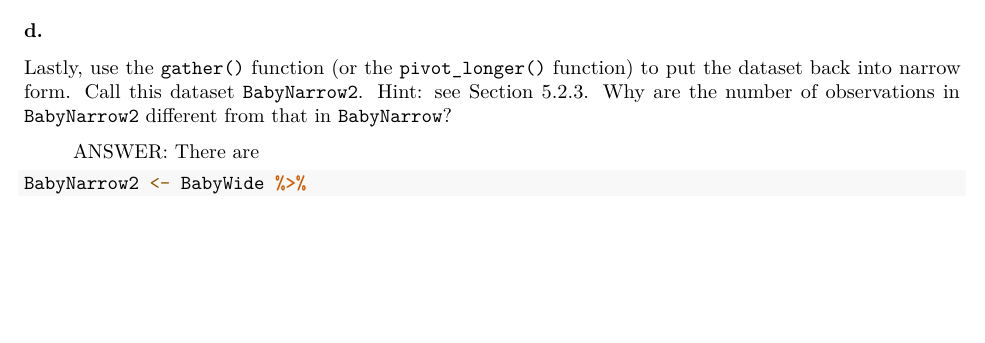
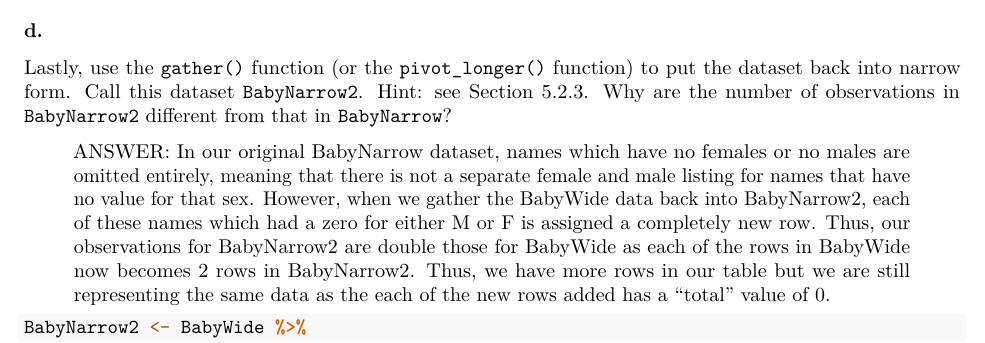
Before and after one commit to williecohen/CohenStat231, an R Markdown document (231HWs/ps2A.Rmd): part of page 4 of 4, cut so that both start at the same text, the shorter picture padded with empty space. Rendered offline with R 4.5, knitr and Pandoc, then LaTeX, with nearby package versions; some code elsewhere in the file could not run offline.

Commit message:
finished 2d

````diff
--- a/231HWs/ps2A.Rmd
+++ b/231HWs/ps2A.Rmd
@@ -141,7 +141,7 @@ BabyWide
 ### d.
 Lastly, use the `gather()` function (or the `pivot_longer()` function) to put the dataset back into narrow form.  Call this dataset `BabyNarrow2`.  Hint: see Section 5.2.3.  Why are the number of observations in `BabyNarrow2` different from that in `BabyNarrow`?
 
-> ANSWER: There are
+> ANSWER: In our original BabyNarrow dataset, names which have no females or no males are omitted entirely, meaning that there is not a separate female and male listing for names that have no value for that sex. However, when we gather the BabyWide data back into BabyNarrow2, each of these names which had a zero for either M or F is assigned a completely new row. Thus, our observations for BabyNarrow2 are double those for BabyWide as each of the rows in BabyWide now becomes 2 rows in BabyNarrow2. Thus, we have more rows in our table but we are still representing the same data as the each of the new rows added has a "total" value of 0.
 
 ```{r}
 
````
